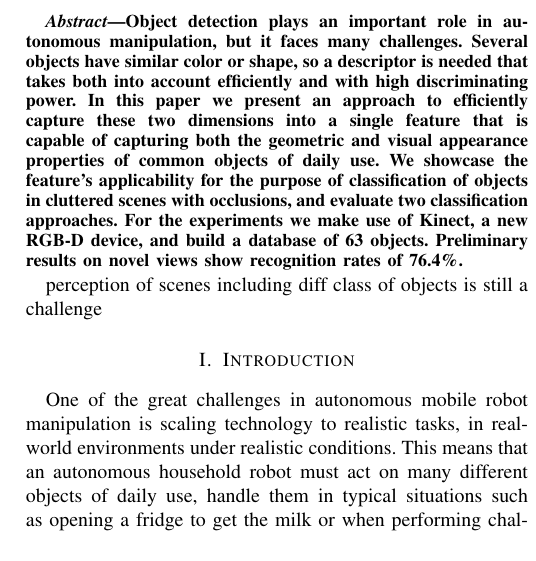
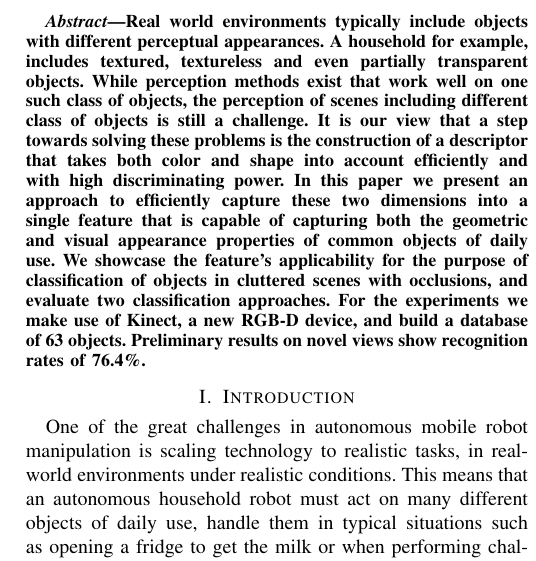
Before and after one commit to dejanpan/color-chlac-grsd, a LaTeX paper (color_chlac_grsd.tex): part of one column of page 1 of 8, cut at the place of the change. Compiled offline with pdfLaTeX.

Commit message:
new abstract

```diff
--- a/color_chlac_grsd.tex
+++ b/color_chlac_grsd.tex
@@ -68,10 +68,14 @@
 \maketitle
 
 \begin{abstract}
-Object detection plays an important role in autonomous manipulation,
-but it faces many challenges. Several objects have similar color
-or shape, so a descriptor is needed that takes both into account
-efficiently and with high discriminating power. In this paper we
+Real world environments typically include objects with different perceptual appearances.
+A household for example, includes textured, textureless and even partially transparent objects.
+While perception methods exist that work well on one such class of objects, the perception of
+scenes including different class of objects is still a challenge.
+It is our view that a step towards solving these problems is the
+construction of a descriptor that takes both color and shape
+into account efficiently and with high discriminating power.
+In this paper we
 present an approach to efficiently capture these two dimensions
 into a single feature
 that is capable of capturing both the geometric and visual appearance
@@ -84,14 +88,7 @@ on novel views show recognition rates of 76.4\%.
 % recognition rate on novel views is 58% for LSM if computed correctly
 \end{abstract}
 
-%Real world enviroments typically include objects with different perceptoual appearances.
-%A household for example, includes textured, textturless and even partially transparent objects.
-%While perception methods exist that work well on 1 class of such objects the perception of
-
-
 \IEEEpeerreviewmaketitle
-
-perception of scenes including diff class of objects is still a challenge
 
 \section{Introduction}
 One of the great challenges in autonomous mobile robot manipulation is scaling
```
